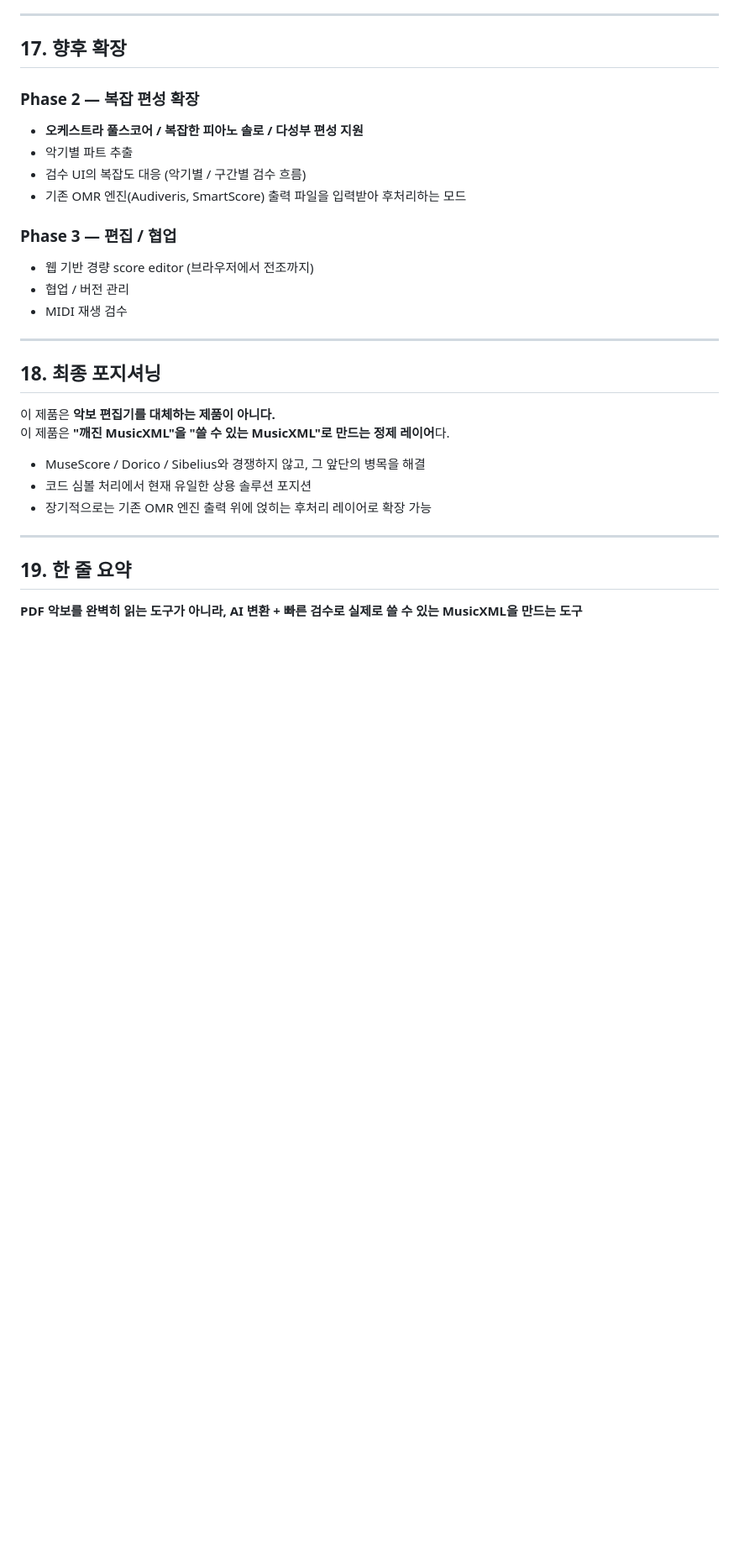
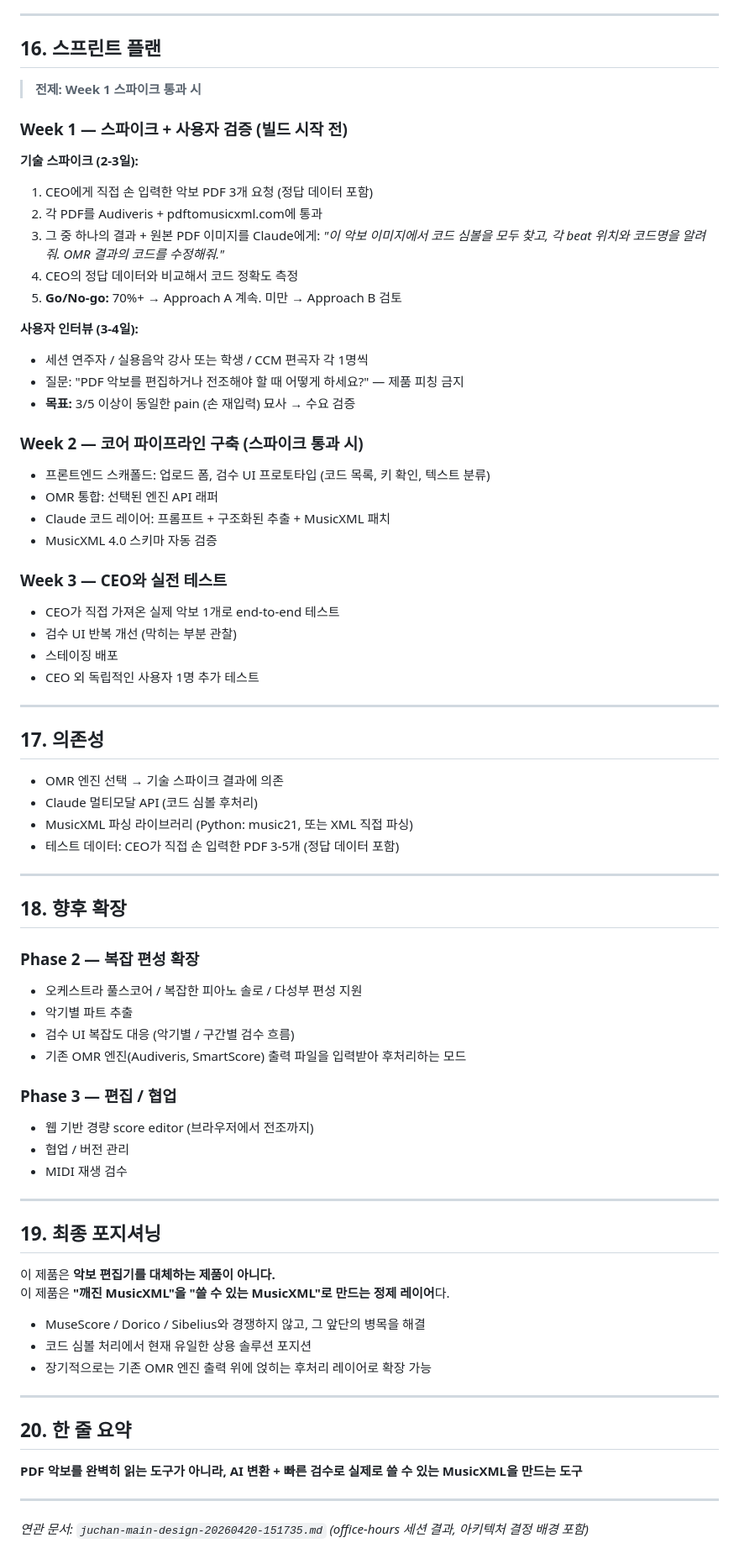
Before and after one commit to jclee0109/pdf2xml-score, a Markdown page: lead_sheet_cleanup_mvp_prd.md, the part around one of its changes. Shown at 84% size. Drawn GitHub-style; blank space fills up the shorter version.

```diff
--- a/lead_sheet_cleanup_mvp_prd.md
+++ b/lead_sheet_cleanup_mvp_prd.md
@@ -341,22 +360,67 @@ PDF / 이미지에서 score 구조를 추출하여 내부 데이터로 변환한
 
 ---
 
-## 17. 향후 확장
+## 16. 스프린트 플랜
+
+> **전제: Week 1 스파이크 통과 시**
+
+### Week 1 — 스파이크 + 사용자 검증 (빌드 시작 전)
+
+**기술 스파이크 (2-3일):**
+1. CEO에게 직접 손 입력한 악보 PDF 3개 요청 (정답 데이터 포함)
+2. 각 PDF를 Audiveris + pdftomusicxml.com에 통과
+3. 그 중 하나의 결과 + 원본 PDF 이미지를 Claude에게: *"이 악보 이미지에서 코드 심볼을 모두 찾고, 각 beat 위치와 코드명을 알려줘. OMR 결과의 코드를 수정해줘."*
+4. CEO의 정답 데이터와 비교해서 코드 정확도 측정
+5. **Go/No-go:** 70%+ → Approach A 계속. 미만 → Approach B 검토
+
+**사용자 인터뷰 (3-4일):**
+- 세션 연주자 / 실용음악 강사 또는 학생 / CCM 편곡자 각 1명씩
+- 질문: "PDF 악보를 편집하거나 전조해야 할 때 어떻게 하세요?" — 제품 피칭 금지
+- **목표:** 3/5 이상이 동일한 pain (손 재입력) 묘사 → 수요 검증
+
+### Week 2 — 코어 파이프라인 구축 (스파이크 통과 시)
+
+- 프론트엔드 스캐폴드: 업로드 폼, 검수 UI 프로토타입 (코드 목록, 키 확인, 텍스트 분류)
+- OMR 통합: 선택된 엔진 API 래퍼
+- Claude 코드 레이어: 프롬프트 + 구조화된 추출 + MusicXML 패치
+- MusicXML 4.0 스키마 자동 검증
+
+### Week 3 — CEO와 실전 테스트
+
+- CEO가 직접 가져온 실제 악보 1개로 end-to-end 테스트
+- 검수 UI 반복 개선 (막히는 부분 관찰)
+- 스테이징 배포
+- CEO 외 독립적인 사용자 1명 추가 테스트
+
+---
+
+## 17. 의존성
+
+- OMR 엔진 선택 → 기술 스파이크 결과에 의존
+- Claude 멀티모달 API (코드 심볼 후처리)
+- MusicXML 파싱 라이브러리 (Python: music21, 또는 XML 직접 파싱)
+- 테스트 데이터: CEO가 직접 손 입력한 PDF 3-5개 (정답 데이터 포함)
+
+---
+
+## 18. 향후 확장
 
 ### Phase 2 — 복잡 편성 확장
-- **오케스트라 풀스코어 / 복잡한 피아노 솔로 / 다성부 편성 지원**
+
+- 오케스트라 풀스코어 / 복잡한 피아노 솔로 / 다성부 편성 지원
 - 악기별 파트 추출
-- 검수 UI의 복잡도 대응 (악기별 / 구간별 검수 흐름)
+- 검수 UI 복잡도 대응 (악기별 / 구간별 검수 흐름)
 - 기존 OMR 엔진(Audiveris, SmartScore) 출력 파일을 입력받아 후처리하는 모드
 
 ### Phase 3 — 편집 / 협업
+
 - 웹 기반 경량 score editor (브라우저에서 전조까지)
 - 협업 / 버전 관리
 - MIDI 재생 검수
 
 ---
 
-## 18. 최종 포지셔닝
+## 19. 최종 포지셔닝
 
 이 제품은 **악보 편집기를 대체하는 제품이 아니다.**
 이 제품은 **"깨진 MusicXML"을 "쓸 수 있는 MusicXML"로 만드는 정제 레이어**다.
@@ -367,5 +431,10 @@ PDF / 이미지에서 score 구조를 추출하여 내부 데이터로 변환한
 
 ---
 
-## 19. 한 줄 요약
+## 20. 한 줄 요약
+
 **PDF 악보를 완벽히 읽는 도구가 아니라, AI 변환 + 빠른 검수로 실제로 쓸 수 있는 MusicXML을 만드는 도구**
+
+---
+
+*연관 문서: `juchan-main-design-20260420-151735.md` (office-hours 세션 결과, 아키텍처 결정 배경 포함)*
```
Also changed, not shown: other parts of lead_sheet_cleanup_mvp_prd.md (+149 -130 lines).
